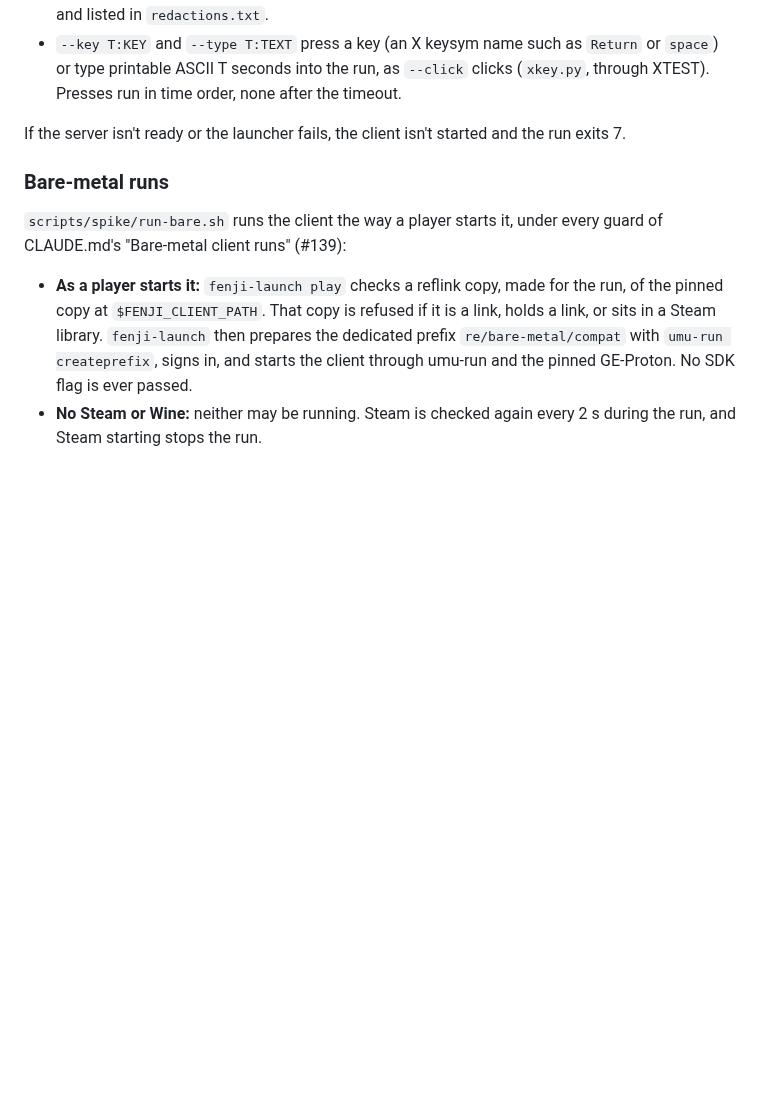
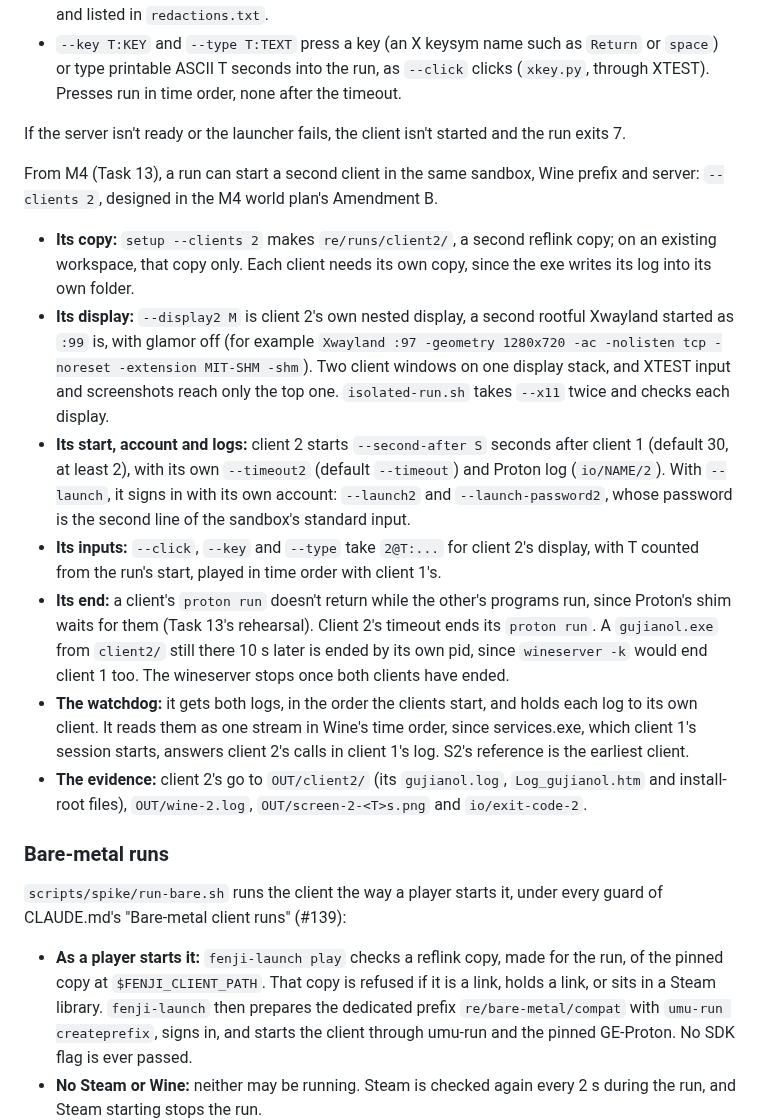
Before and after one commit to theintonerzero/fenji, a Markdown page: docs/re/README.md, the part around one of its changes. Drawn GitHub-style; blank space fills up the shorter version.

Commit message:
docs(re): how to run two clients, sandboxed and bare
Co-Authored-By: Claude Opus 5.5 <noreply@anthropic.com>

```diff
--- a/docs/re/README.md
+++ b/docs/re/README.md
@@ -145,6 +145,15 @@ From M3, a run can use Fenji's own server and the launcher's ticket instead of t
 
 If the server isn't ready or the launcher fails, the client isn't started and the run exits 7.
 
+From M4 (Task 13), a run can start a second client in the same sandbox, Wine prefix and server: `--clients 2`, designed in the M4 world plan's Amendment B.
+- **Its copy:** `setup --clients 2` makes `re/runs/client2/`, a second reflink copy; on an existing workspace, that copy only. Each client needs its own copy, since the exe writes its log into its own folder.
+- **Its display:** `--display2 M` is client 2's own nested display, a second rootful Xwayland started as `:99` is, with glamor off (for example `Xwayland :97 -geometry 1280x720 -ac -nolisten tcp -noreset -extension MIT-SHM -shm`). Two client windows on one display stack, and XTEST input and screenshots reach only the top one. `isolated-run.sh` takes `--x11` twice and checks each display.
+- **Its start, account and logs:** client 2 starts `--second-after S` seconds after client 1 (default 30, at least 2), with its own `--timeout2` (default `--timeout`) and Proton log (`io/NAME/2`). With `--launch`, it signs in with its own account: `--launch2` and `--launch-password2`, whose password is the second line of the sandbox's standard input.
+- **Its inputs:** `--click`, `--key` and `--type` take `2@T:...` for client 2's display, with T counted from the run's start, played in time order with client 1's.
+- **Its end:** a client's `proton run` doesn't return while the other's programs run, since Proton's shim waits for them (Task 13's rehearsal). Client 2's timeout ends its `proton run`. A `gujianol.exe` from `client2/` still there 10 s later is ended by its own pid, since `wineserver -k` would end client 1 too. The wineserver stops once both clients have ended.
+- **The watchdog:** it gets both logs, in the order the clients start, and holds each log to its own client. It reads them as one stream in Wine's time order, since services.exe, which client 1's session starts, answers client 2's calls in client 1's log. S2's reference is the earliest client.
+- **The evidence:** client 2's go to `OUT/client2/` (its `gujianol.log`, `Log_gujianol.htm` and install-root files), `OUT/wine-2.log`, `OUT/screen-2-<T>s.png` and `io/exit-code-2`.
+
 ### Bare-metal runs
 
 `scripts/spike/run-bare.sh` runs the client the way a player starts it, under every guard of CLAUDE.md's "Bare-metal client runs" (#139):
```
Also changed, not shown: other parts of docs/re/README.md (+2 -0 lines).
